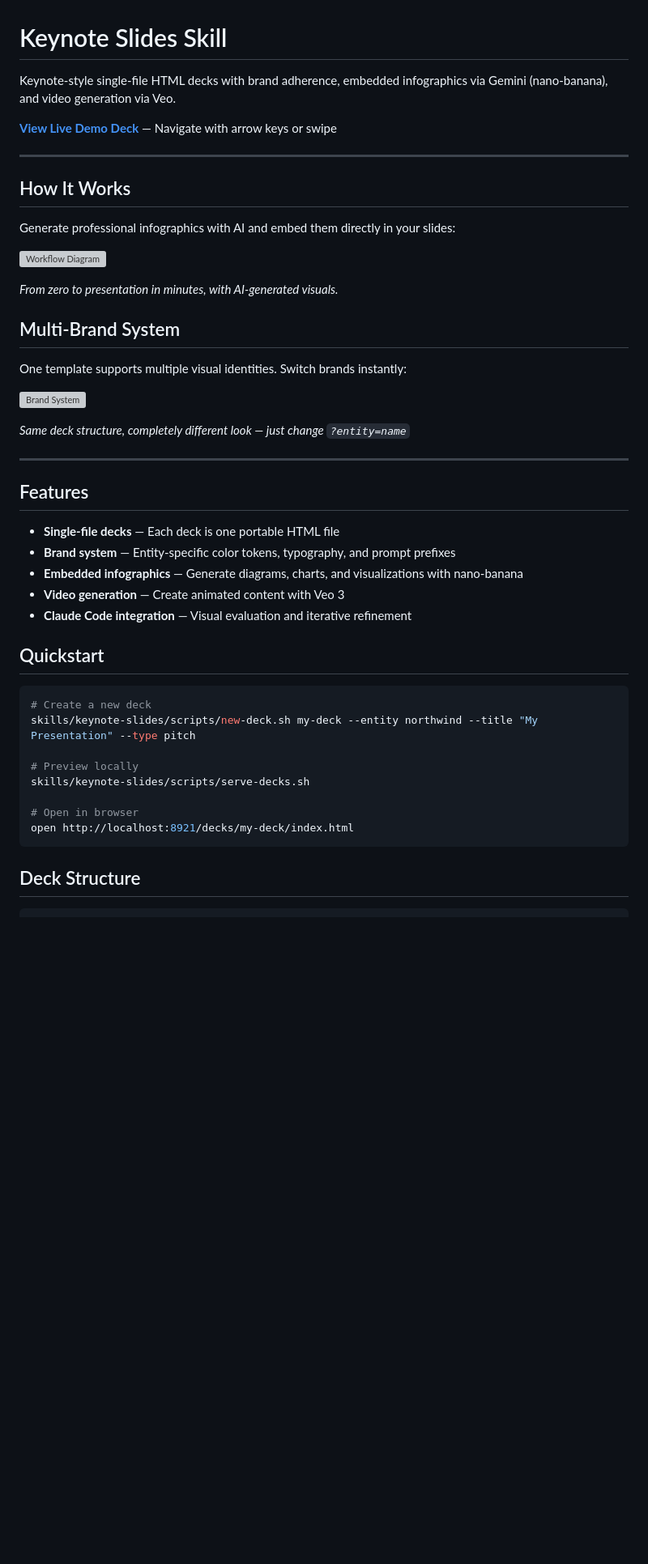
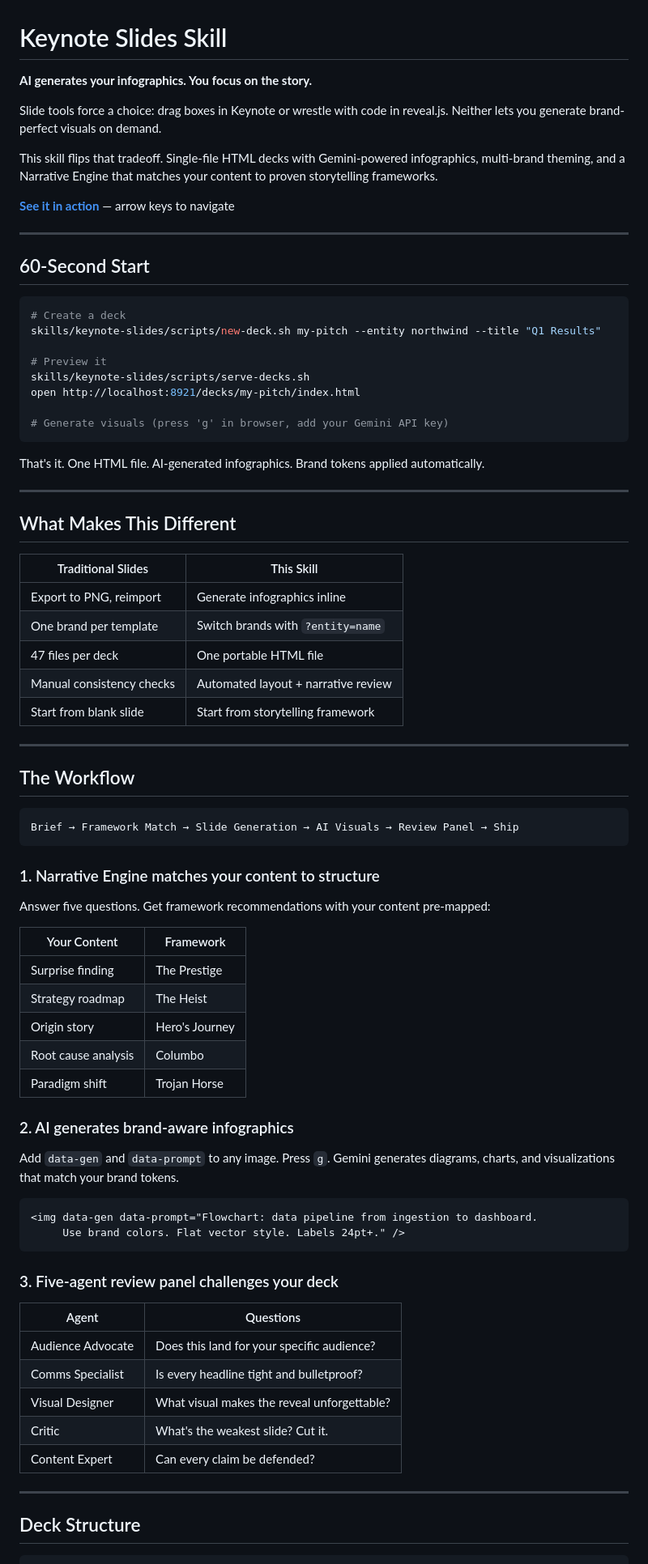
Before and after one commit to dbmcco/keynote-slides-skill, a Markdown page: README.md, the part around one of its changes. Shown at 81% size. Rendered like a GitHub page; blank space fills up the shorter version; grey boxes are pictures that could not be loaded.

````diff
--- a/README.md
+++ b/README.md
@@ -2,50 +2,83 @@
 <!-- ABOUTME: Covers deck workflow, resources, media generation, and best practices. -->
 # Keynote Slides Skill
 
-Keynote-style single-file HTML decks with brand adherence, embedded infographics via Gemini (nano-banana), and video generation via Veo.
+**AI generates your infographics. You focus on the story.**
 
-**[View Live Demo Deck](https://dbmcco.github.io/keynote-slides-skill/decks/skill-demo/index.html)** — Navigate with arrow keys or swipe
+Slide tools force a choice: drag boxes in Keynote or wrestle with code in reveal.js. Neither lets you generate brand-perfect visuals on demand.
+
+This skill flips that tradeoff. Single-file HTML decks with Gemini-powered infographics, multi-brand theming, and a Narrative Engine that matches your content to proven storytelling frameworks.
+
+**[See it in action](https://dbmcco.github.io/keynote-slides-skill/decks/skill-demo/index.html)** — arrow keys to navigate
 
 ---
 
-## How It Works
+## 60-Second Start
 
-Generate professional infographics with AI and embed them directly in your slides:
+```bash
+# Create a deck
+skills/keynote-slides/scripts/new-deck.sh my-pitch --entity northwind --title "Q1 Results"
 
-![Workflow Diagram](decks/skill-demo/resources/assets/workflow-diagram.png)
+# Preview it
+skills/keynote-slides/scripts/serve-decks.sh
+open http://localhost:8921/decks/my-pitch/index.html
 
-*From zero to presentation in minutes, with AI-generated visuals.*
+# Generate visuals (press 'g' in browser, add your Gemini API key)
+```
 
-## Multi-Brand System
-
-One template supports multiple visual identities. Switch brands instantly:
-
-![Brand System](decks/skill-demo/resources/assets/brand-system.png)
-
-*Same deck structure, completely different look — just change `?entity=name`*
+That's it. One HTML file. AI-generated infographics. Brand tokens applied automatically.
 
 ---
 
-## Features
+## What Makes This Different
 
-- **Single-file decks** — Each deck is one portable HTML file
-- **Brand system** — Entity-specific color tokens, typography, and prompt prefixes
-- **Embedded infographics** — Generate diagrams, charts, and visualizations with nano-banana
-- **Video generation** — Create animated content with Veo 3
-- **Claude Code integration** — Visual evaluation and iterative refinement
+| Traditional Slides | This Skill |
+|-------------------|------------|
+| Export to PNG, reimport | Generate infographics inline |
+| One brand per template | Switch brands with `?entity=name` |
+| 47 files per deck | One portable HTML file |
+| Manual consistency checks | Automated layout + narrative review |
+| Start from blank slide | Start from storytelling framework |
 
-## Quickstart
+---
 
-```bash
-# Create a new deck
-skills/keynote-slides/scripts/new-deck.sh my-deck --entity northwind --title "My Presentation" --type pitch
+## The Workflow
 
-# Preview locally
-skills/keynote-slides/scripts/serve-decks.sh
+```
+Brief → Framework Match → Slide Generation → AI Visuals → Review Panel → Ship
+```
 
-# Open in browser
-open http://localhost:8921/decks/my-deck/index.html
+### 1. Narrative Engine matches your content to structure
+
+Answer five questions. Get framework recommendations with your content pre-mapped:
+
+| Your Content | Framework |
+|--------------|-----------|
+| Surprise finding | The Prestige |
+| Strategy roadmap | The Heist |
+| Origin story | Hero's Journey |
+| Root cause analysis | Columbo |
+| Paradigm shift | Trojan Horse |
+
+### 2. AI generates brand-aware infographics
+
+Add `data-gen` and `data-prompt` to any image. Press `g`. Gemini generates diagrams, charts, and visualizations that match your brand tokens.
+
+```html
+<img data-gen data-prompt="Flowchart: data pipeline from ingestion to dashboard.
+     Use brand colors. Flat vector style. Labels 24pt+." />
 ```
+
+### 3. Five-agent review panel challenges your deck
+
+| Agent | Questions |
+|-------|-----------|
+| Audience Advocate | Does this land for your specific audience? |
+| Comms Specialist | Is every headline tight and bulletproof? |
+| Visual Designer | What visual makes the reveal unforgettable? |
+| Critic | What's the weakest slide? Cut it. |
+| Content Expert | Can every claim be defended? |
+
+---
 
 ## Deck Structure
 
````
Also changed, not shown: other parts of README.md (+85 -299 lines).
